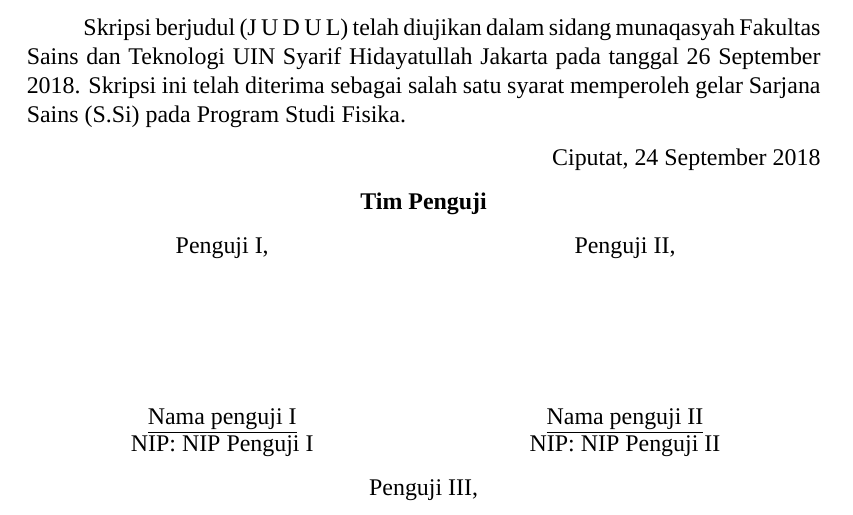
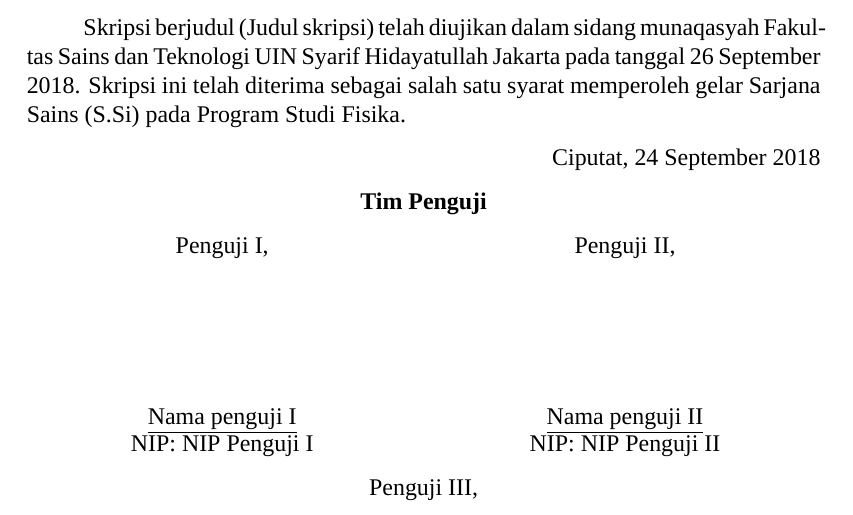
Before and after one commit to mnflshdq/thesis-template, a LaTeX thesis (main.tex, which reads part/frontmatter/validation.tex): part of page 3 of 13, cut so that both start at the same text. Compiled offline with XeLaTeX; a missing font is replaced by an installed copy or a similar font.

Commit message:
minor update

```diff
--- a/part/frontmatter/validation.tex
+++ b/part/frontmatter/validation.tex
@@ -1,5 +1,5 @@
 \chapter*{PENGESAHAN UJIAN}
-Skripsi berjudul (J U D U L) telah diujikan dalam sidang munaqasyah Fakultas Sains dan Teknologi UIN Syarif Hidayatullah Jakarta pada tanggal 26 September 2018. Skripsi ini telah diterima sebagai salah satu syarat memperoleh gelar Sarjana Sains (S.Si) pada Program Studi Fisika.
+Skripsi berjudul (Judul skripsi) telah diujikan dalam sidang munaqasyah Fakultas Sains dan Teknologi UIN Syarif Hidayatullah Jakarta pada tanggal 26 September 2018. Skripsi ini telah diterima sebagai salah satu syarat memperoleh gelar Sarjana Sains (S.Si) pada Program Studi Fisika.
 
 \begin{flushright}
     Ciputat, 24 September 2018
```
Also changed, not shown: main.pdf.
